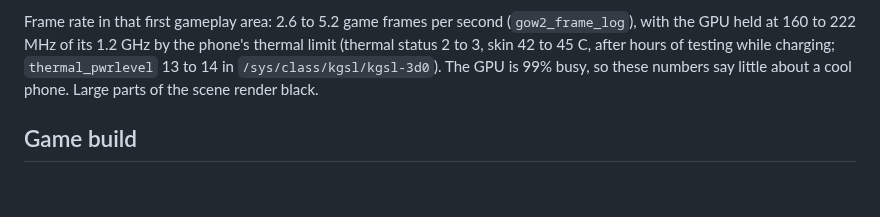
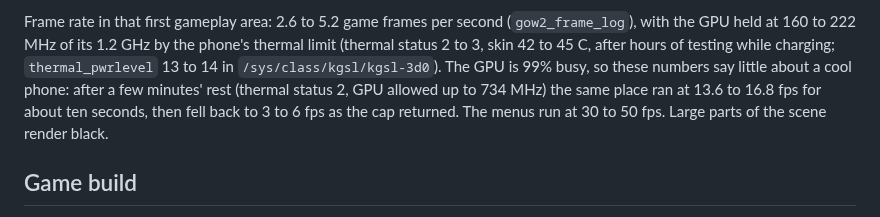
Before and after one commit to JollyRoger606/gears-of-war-2-pc-port, a Markdown page: android/README.md, the part around the change. Drawn GitHub-style; blank space fills up the shorter version.

```diff
--- a/android/README.md
+++ b/android/README.md
@@ -119,7 +119,10 @@ ammo count drops). Checkpoints saved there load again from the save slot screen.
 Frame rate in that first gameplay area: 2.6 to 5.2 game frames per second (`gow2_frame_log`), with
 the GPU held at 160 to 222 MHz of its 1.2 GHz by the phone's thermal limit (thermal status 2 to 3,
 skin 42 to 45 C, after hours of testing while charging; `thermal_pwrlevel` 13 to 14 in
-`/sys/class/kgsl/kgsl-3d0`). The GPU is 99% busy, so these numbers say little about a cool phone.
+`/sys/class/kgsl/kgsl-3d0`). The GPU is 99% busy, so these numbers say little about a cool phone:
+after a few minutes' rest (thermal status 2, GPU allowed up to 734 MHz) the same place ran at 13.6
+to 16.8 fps for about ten seconds, then fell back to 3 to 6 fps as the cap returned. The menus run
+at 30 to 50 fps.
 Large parts of the scene render black.
 
 ## Game build
```
Also changed, not shown: docs/ANDROID.md (+3 -2 lines).
